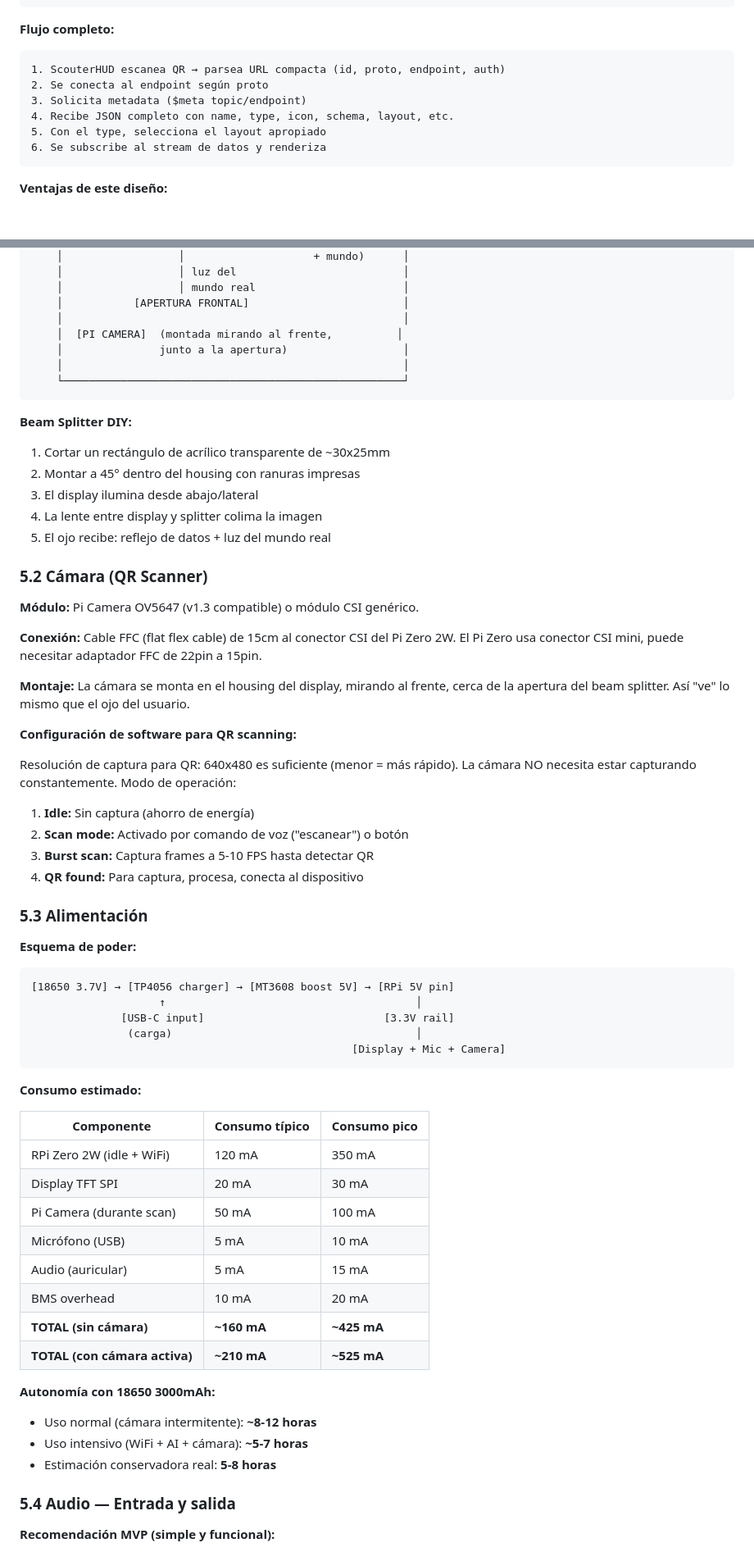
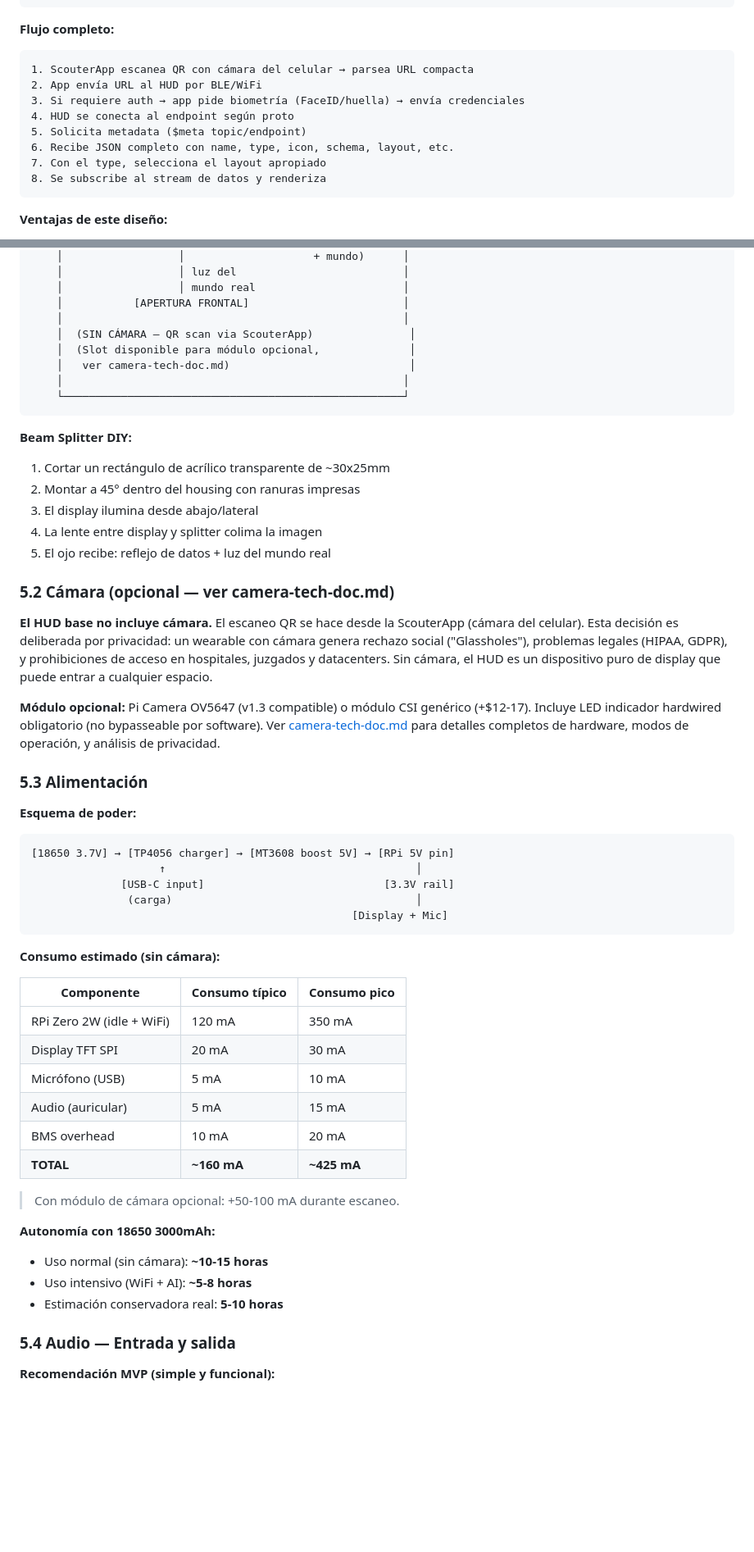
Before and after one commit to GNeironiAR/scouterHUD, a Markdown page: docs/TECH_DESIGN.md, 2 parts joined by grey strips. Shown at 82% size. Drawn GitHub-style; blank space fills up the shorter version.

````diff
--- a/docs/TECH_DESIGN.md
+++ b/docs/TECH_DESIGN.md
@@ -236,12 +251,14 @@ Toda la metadata adicional (nombre legible, tipo, ícono, refresh rate, schema,
 **Flujo completo:**
 
 ```
-1. ScouterHUD escanea QR → parsea URL compacta (id, proto, endpoint, auth)
-2. Se conecta al endpoint según proto
-3. Solicita metadata ($meta topic/endpoint)
-4. Recibe JSON completo con name, type, icon, schema, layout, etc.
-5. Con el type, selecciona el layout apropiado
-6. Se subscribe al stream de datos y renderiza
+1. ScouterApp escanea QR con cámara del celular → parsea URL compacta
+2. App envía URL al HUD por BLE/WiFi
+3. Si requiere auth → app pide biometría (FaceID/huella) → envía credenciales
+4. HUD se conecta al endpoint según proto
+5. Solicita metadata ($meta topic/endpoint)
+6. Recibe JSON completo con name, type, icon, schema, layout, etc.
+7. Con el type, selecciona el layout apropiado
+8. Se subscribe al stream de datos y renderiza
 ```
 
 **Ventajas de este diseño:**
@@ -584,8 +607,9 @@ El brillo alto es crítico para see-through: la imagen reflejada compite con la
     │                  │ mundo real                       │
     │           [APERTURA FRONTAL]                        │
     │                                                     │
-    │  [PI CAMERA]  (montada mirando al frente,          │
-    │               junto a la apertura)                  │
+    │  (SIN CÁMARA — QR scan via ScouterApp)               │
+    │  (Slot disponible para módulo opcional,              │
+    │   ver camera-tech-doc.md)                            │
     │                                                     │
     └─────────────────────────────────────────────────────┘
 ```
@@ -597,22 +621,11 @@ El brillo alto es crítico para see-through: la imagen reflejada compite con la
 4. La lente entre display y splitter colima la imagen
 5. El ojo recibe: reflejo de datos + luz del mundo real
 
-### 5.2 Cámara (QR Scanner)
-
-**Módulo:** Pi Camera OV5647 (v1.3 compatible) o módulo CSI genérico.
-
-**Conexión:** Cable FFC (flat flex cable) de 15cm al conector CSI del Pi Zero 2W. El Pi Zero usa conector CSI mini, puede necesitar adaptador FFC de 22pin a 15pin.
-
-**Montaje:** La cámara se monta en el housing del display, mirando al frente, cerca de la apertura del beam splitter. Así "ve" lo mismo que el ojo del usuario.
-
-**Configuración de software para QR scanning:**
-
-Resolución de captura para QR: 640x480 es suficiente (menor = más rápido).
-La cámara NO necesita estar capturando constantemente. Modo de operación:
-1. **Idle:** Sin captura (ahorro de energía)
-2. **Scan mode:** Activado por comando de voz ("escanear") o botón
-3. **Burst scan:** Captura frames a 5-10 FPS hasta detectar QR
-4. **QR found:** Para captura, procesa, conecta al dispositivo
+### 5.2 Cámara (opcional — ver camera-tech-doc.md)
+
+**El HUD base no incluye cámara.** El escaneo QR se hace desde la ScouterApp (cámara del celular). Esta decisión es deliberada por privacidad: un wearable con cámara genera rechazo social ("Glassholes"), problemas legales (HIPAA, GDPR), y prohibiciones de acceso en hospitales, juzgados y datacenters. Sin cámara, el HUD es un dispositivo puro de display que puede entrar a cualquier espacio.
+
+**Módulo opcional:** Pi Camera OV5647 (v1.3 compatible) o módulo CSI genérico (+$12-17). Incluye LED indicador hardwired obligatorio (no bypasseable por software). Ver [camera-tech-doc.md](camera-tech-doc.md) para detalles completos de hardware, modos de operación, y análisis de privacidad.
 
 ### 5.3 Alimentación
 
@@ -623,26 +636,26 @@ La cámara NO necesita estar capturando constantemente. Modo de operación:
                     ↑                                       │
               [USB-C input]                            [3.3V rail]
                (carga)                                      │
-                                                  [Display + Mic + Camera]
-```
-
-**Consumo estimado:**
+                                                  [Display + Mic]
+```
+
+**Consumo estimado (sin cámara):**
 
 | Componente | Consumo típico | Consumo pico |
 |-----------|---------------|-------------|
 | RPi Zero 2W (idle + WiFi) | 120 mA | 350 mA |
 | Display TFT SPI | 20 mA | 30 mA |
-| Pi Camera (durante scan) | 50 mA | 100 mA |
 | Micrófono (USB) | 5 mA | 10 mA |
 | Audio (auricular) | 5 mA | 15 mA |
 | BMS overhead | 10 mA | 20 mA |
-| **TOTAL (sin cámara)** | **~160 mA** | **~425 mA** |
-| **TOTAL (con cámara activa)** | **~210 mA** | **~525 mA** |
+| **TOTAL** | **~160 mA** | **~425 mA** |
+
+> Con módulo de cámara opcional: +50-100 mA durante escaneo.
 
 **Autonomía con 18650 3000mAh:**
-- Uso normal (cámara intermitente): **~8-12 horas**
-- Uso intensivo (WiFi + AI + cámara): **~5-7 horas**
-- Estimación conservadora real: **5-8 horas**
+- Uso normal (sin cámara): **~10-15 horas**
+- Uso intensivo (WiFi + AI): **~5-8 horas**
+- Estimación conservadora real: **5-10 horas**
 
 ### 5.4 Audio — Entrada y salida
 
````
Also changed, not shown: other parts of docs/TECH_DESIGN.md (+201 -161 lines).
